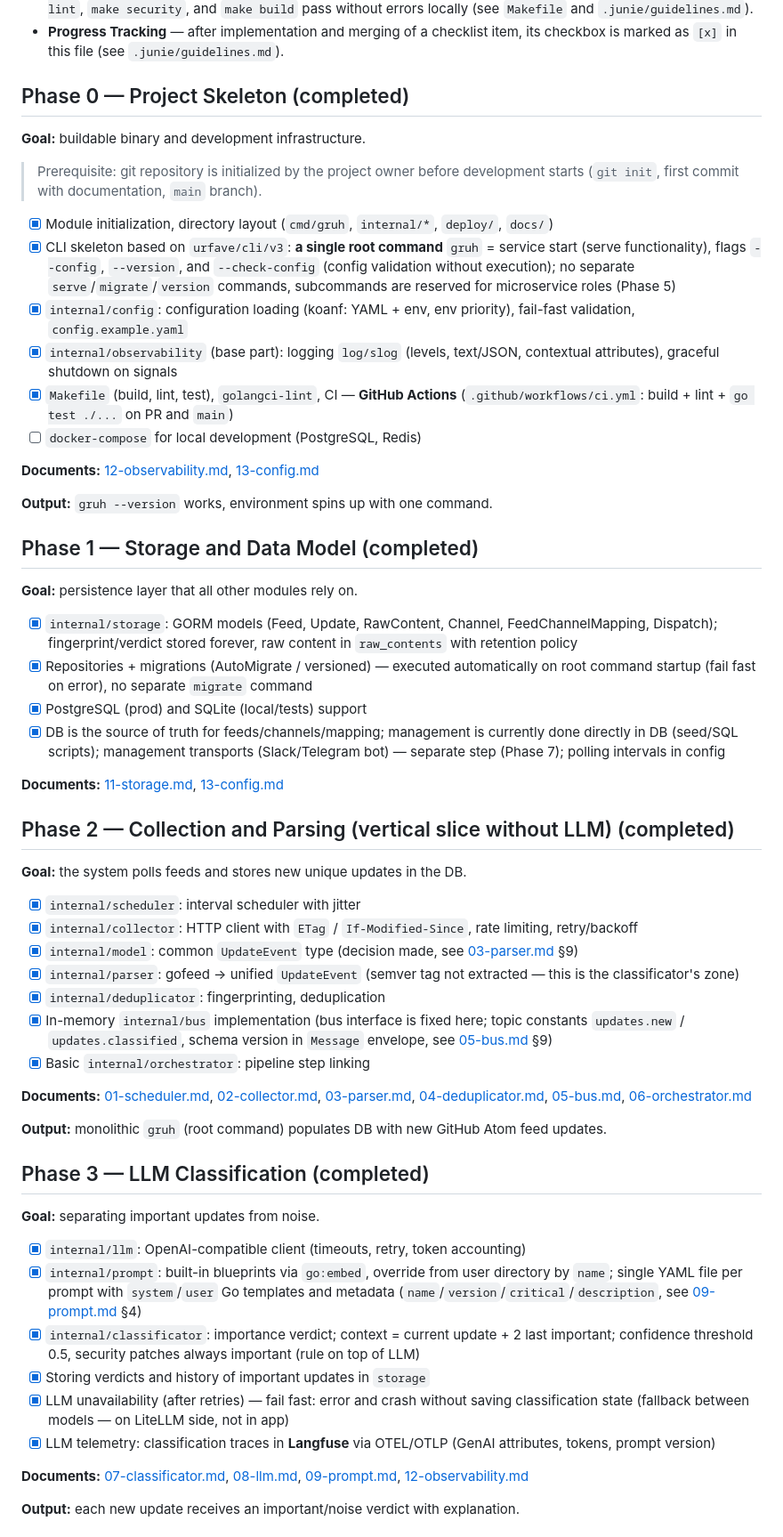
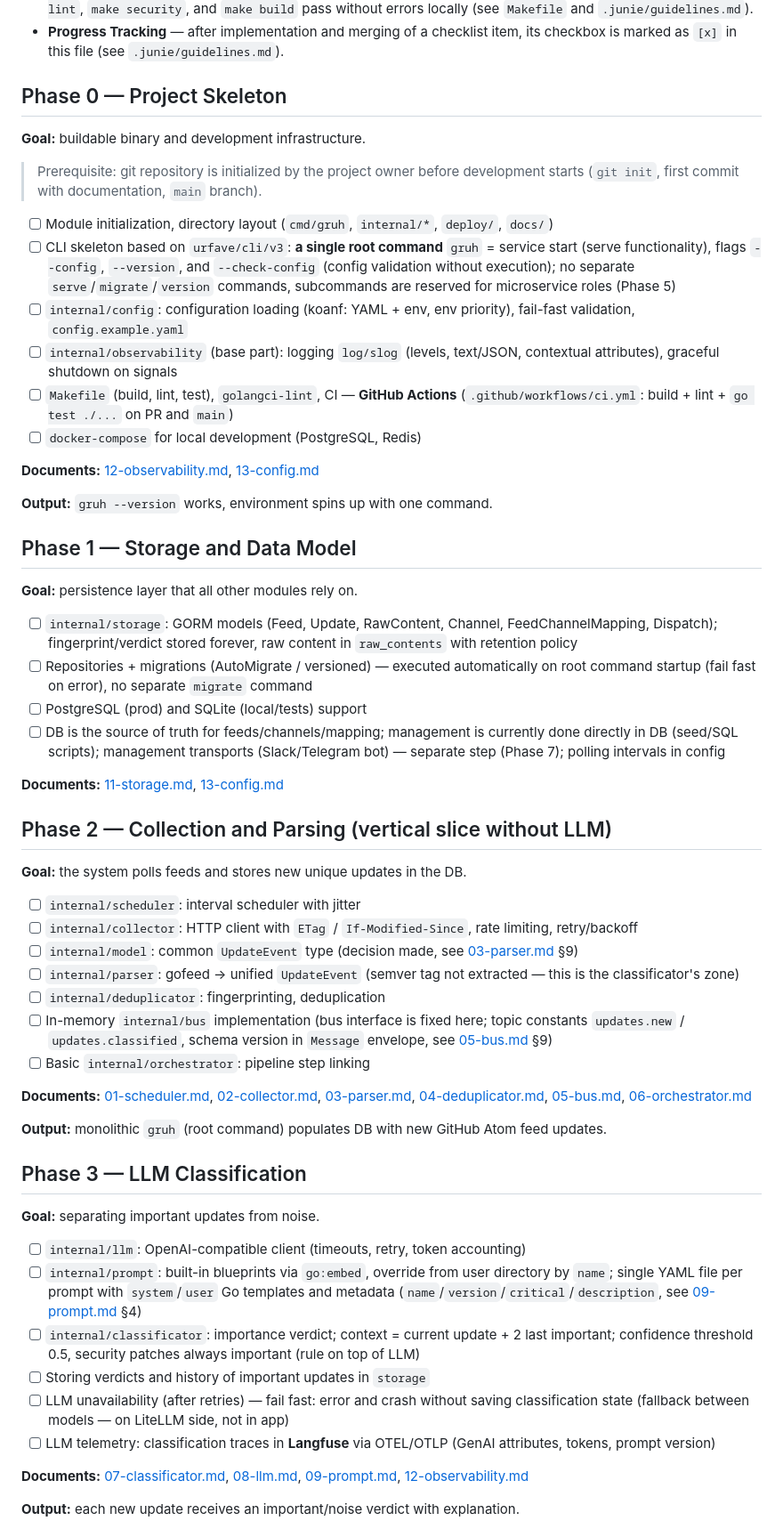
Before and after one commit to JetManiack/go-rss-update-handler, a Markdown page: docs/design/ROADMAP.md, the part around one of its changes. Shown at 89% size. GitHub-like rendering.

```diff
--- a/docs/design/ROADMAP.md
+++ b/docs/design/ROADMAP.md
@@ -13,55 +25,55 @@ All phases are implemented following a unified process:
 * **Definition of Done** — a branch is not considered complete and is not merged into `main` until `make test`, `make lint`, `make security`, and `make build` pass without errors locally (see `Makefile` and `.junie/guidelines.md`).
 * **Progress Tracking** — after implementation and merging of a checklist item, its checkbox is marked as `[x]` in this file (see `.junie/guidelines.md`).
 
-## Phase 0 — Project Skeleton (completed)
+## Phase 0 — Project Skeleton
 
 **Goal:** buildable binary and development infrastructure.
 
 > Prerequisite: git repository is initialized by the project owner before development starts
 > (`git init`, first commit with documentation, `main` branch).
 
-- [x] Module initialization, directory layout (`cmd/gruh`, `internal/*`, `deploy/`, `docs/`)
-- [x] CLI skeleton based on `urfave/cli/v3`: **a single root command** `gruh` = service start
+- [ ] Module initialization, directory layout (`cmd/gruh`, `internal/*`, `deploy/`, `docs/`)
+- [ ] CLI skeleton based on `urfave/cli/v3`: **a single root command** `gruh` = service start
   (serve functionality), flags `--config`, `--version`, and `--check-config` (config validation
   without execution); no separate `serve`/`migrate`/`version` commands,
   subcommands are reserved for microservice roles (Phase 5)
-- [x] `internal/config`: configuration loading (koanf: YAML + env, env priority), fail-fast validation, `config.example.yaml`
-- [x] `internal/observability` (base part): logging `log/slog` (levels, text/JSON, contextual attributes), graceful shutdown on signals
-- [x] `Makefile` (build, lint, test), `golangci-lint`, CI — **GitHub Actions** (`.github/workflows/ci.yml`: build + lint + `go test ./...` on PR and `main`)
+- [ ] `internal/config`: configuration loading (koanf: YAML + env, env priority), fail-fast validation, `config.example.yaml`
+- [ ] `internal/observability` (base part): logging `log/slog` (levels, text/JSON, contextual attributes), graceful shutdown on signals
+- [ ] `Makefile` (build, lint, test), `golangci-lint`, CI — **GitHub Actions** (`.github/workflows/ci.yml`: build + lint + `go test ./...` on PR and `main`)
 - [ ] `docker-compose` for local development (PostgreSQL, Redis)
 
 **Documents:** [12-observability.md](modules/12-observability.md), [13-config.md](modules/13-config.md)
 
 **Output:** `gruh --version` works, environment spins up with one command.
 
-## Phase 1 — Storage and Data Model (completed)
+## Phase 1 — Storage and Data Model
 
 **Goal:** persistence layer that all other modules rely on.
 
-- [x] `internal/storage`: GORM models (Feed, Update, RawContent, Channel, FeedChannelMapping, Dispatch);
+- [ ] `internal/storage`: GORM models (Feed, Update, RawContent, Channel, FeedChannelMapping, Dispatch);
   fingerprint/verdict stored forever, raw content in `raw_contents` with retention policy
-- [x] Repositories + migrations (AutoMigrate / versioned) — executed automatically
+- [ ] Repositories + migrations (AutoMigrate / versioned) — executed automatically
   on root command startup (fail fast on error), no separate `migrate` command
-- [x] PostgreSQL (prod) and SQLite (local/tests) support
-- [x] DB is the source of truth for feeds/channels/mapping; management is currently done directly in DB
+- [ ] PostgreSQL (prod) and SQLite (local/tests) support
+- [ ] DB is the source of truth for feeds/channels/mapping; management is currently done directly in DB
   (seed/SQL scripts); management transports (Slack/Telegram bot) — separate step (Phase 7);
   polling intervals in config
 
 **Documents:** [11-storage.md](modules/11-storage.md), [13-config.md](modules/13-config.md)
 
-## Phase 2 — Collection and Parsing (vertical slice without LLM) (completed)
+## Phase 2 — Collection and Parsing (vertical slice without LLM)
 
 **Goal:** the system polls feeds and stores new unique updates in the DB.
 
-- [x] `internal/scheduler`: interval scheduler with jitter
-- [x] `internal/collector`: HTTP client with `ETag` / `If-Modified-Since`, rate limiting, retry/backoff
-- [x] `internal/model`: common `UpdateEvent` type (decision made, see [03-parser.md](modules/03-parser.md) §9)
-- [x] `internal/parser`: gofeed → unified `UpdateEvent` (semver tag not extracted — this is the classificator's zone)
-- [x] `internal/deduplicator`: fingerprinting, deduplication
-- [x] In-memory `internal/bus` implementation (bus interface is fixed here;
+- [ ] `internal/scheduler`: interval scheduler with jitter
+- [ ] `internal/collector`: HTTP client with `ETag` / `If-Modified-Since`, rate limiting, retry/backoff
+- [ ] `internal/model`: common `UpdateEvent` type (decision made, see [03-parser.md](modules/03-parser.md) §9)
+- [ ] `internal/parser`: gofeed → unified `UpdateEvent` (semver tag not extracted — this is the classificator's zone)
+- [ ] `internal/deduplicator`: fingerprinting, deduplication
+- [ ] In-memory `internal/bus` implementation (bus interface is fixed here;
   topic constants `updates.new` / `updates.classified`, schema version in `Message` envelope,
   see [05-bus.md](modules/05-bus.md) §9)
-- [x] Basic `internal/orchestrator`: pipeline step linking
+- [ ] Basic `internal/orchestrator`: pipeline step linking
 
 **Documents:** [01-scheduler.md](modules/01-scheduler.md), [02-collector.md](modules/02-collector.md),
 [03-parser.md](modules/03-parser.md), [04-deduplicator.md](modules/04-deduplicator.md),
@@ -69,20 +81,20 @@ All phases are implemented following a unified process:
 
 **Output:** monolithic `gruh` (root command) populates DB with new GitHub Atom feed updates.
 
-## Phase 3 — LLM Classification (completed)
+## Phase 3 — LLM Classification
 
 **Goal:** separating important updates from noise.
 
-- [x] `internal/llm`: OpenAI-compatible client (timeouts, retry, token accounting)
-- [x] `internal/prompt`: built-in blueprints via `go:embed`, override from user directory by `name`;
+- [ ] `internal/llm`: OpenAI-compatible client (timeouts, retry, token accounting)
+- [ ] `internal/prompt`: built-in blueprints via `go:embed`, override from user directory by `name`;
   single YAML file per prompt with `system`/`user` Go templates and metadata
   (`name`/`version`/`critical`/`description`, see [09-prompt.md](modules/09-prompt.md) §4)
-- [x] `internal/classificator`: importance verdict; context = current update + 2 last important;
+- [ ] `internal/classificator`: importance verdict; context = current update + 2 last important;
   confidence threshold 0.5, security patches always important (rule on top of LLM)
-- [x] Storing verdicts and history of important updates in `storage`
-- [x] LLM unavailability (after retries) — fail fast: error and crash without saving
+- [ ] Storing verdicts and history of important updates in `storage`
+- [ ] LLM unavailability (after retries) — fail fast: error and crash without saving
   classification state (fallback between models — on LiteLLM side, not in app)
-- [x] LLM telemetry: classification traces in **Langfuse** via OTEL/OTLP (GenAI attributes, tokens, prompt version)
+- [ ] LLM telemetry: classification traces in **Langfuse** via OTEL/OTLP (GenAI attributes, tokens, prompt version)
 
 **Documents:** [07-classificator.md](modules/07-classificator.md), [08-llm.md](modules/08-llm.md),
 [09-prompt.md](modules/09-prompt.md), [12-observability.md](modules/12-observability.md)
```
Also changed, not shown: other parts of docs/design/ROADMAP.md (+25 -13 lines).
